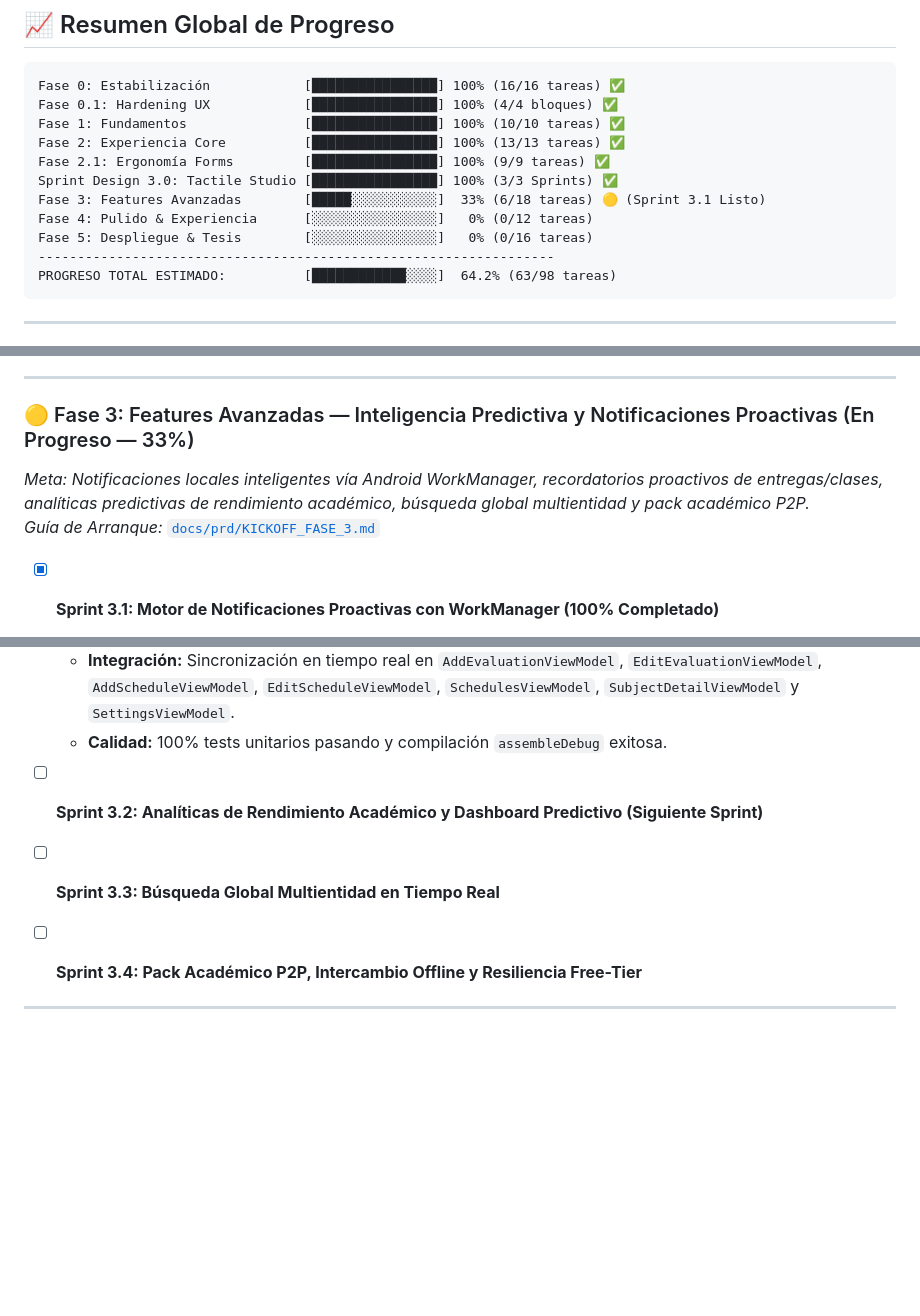
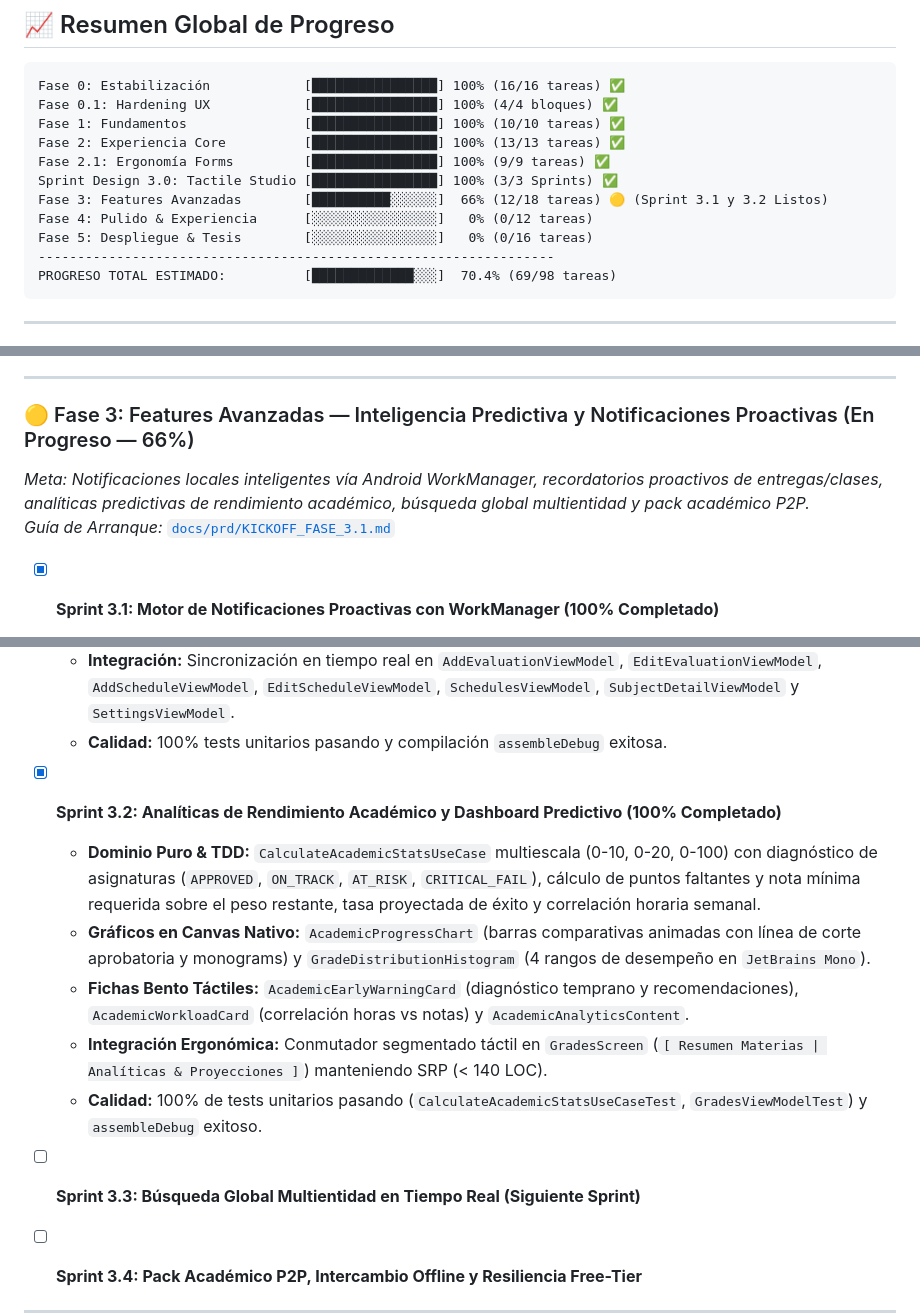
Before and after one commit to josealejferFB/NotiFast, a Markdown page: docs/prd/STATUS.md, 3 parts joined by grey strips. GitHub-like rendering; blank space fills up the shorter version.

Commit message:
docs: update STATUS.md to reflect Sprint 3.2 100% completion

````diff
--- a/docs/prd/STATUS.md
+++ b/docs/prd/STATUS.md
@@ -15,11 +15,11 @@ Fase 1: Fundamentos               [███████████████
 Fase 2: Experiencia Core          [████████████████] 100% (13/13 tareas) ✅
 Fase 2.1: Ergonomía Forms         [████████████████] 100% (9/9 tareas) ✅
 Sprint Design 3.0: Tactile Studio [████████████████] 100% (3/3 Sprints) ✅
-Fase 3: Features Avanzadas        [█████░░░░░░░░░░░]  33% (6/18 tareas) 🟡 (Sprint 3.1 Listo)
+Fase 3: Features Avanzadas        [██████████░░░░░░]  66% (12/18 tareas) 🟡 (Sprint 3.1 y 3.2 Listos)
 Fase 4: Pulido & Experiencia      [░░░░░░░░░░░░░░░░]   0% (0/12 tareas)
 Fase 5: Despliegue & Tesis        [░░░░░░░░░░░░░░░░]   0% (0/16 tareas)
 ------------------------------------------------------------------
-PROGRESO TOTAL ESTIMADO:          [████████████░░░░]  64.2% (63/98 tareas)
+PROGRESO TOTAL ESTIMADO:          [█████████████░░░]  70.4% (69/98 tareas)
 ```
 
 ---
@@ -141,9 +141,9 @@ Durante esta iteración mayor de UI/UX y Sistema de Diseño se transformó integ
 
 ---
 
-### 🟡 Fase 3: Features Avanzadas — Inteligencia Predictiva y Notificaciones Proactivas (En Progreso — 33%)
+### 🟡 Fase 3: Features Avanzadas — Inteligencia Predictiva y Notificaciones Proactivas (En Progreso — 66%)
 *Meta: Notificaciones locales inteligentes vía Android WorkManager, recordatorios proactivos de entregas/clases, analíticas predictivas de rendimiento académico, búsqueda global multientidad y pack académico P2P.*
-*Guía de Arranque:* [`docs/prd/KICKOFF_FASE_3.md`](file:///home/p0xd/Documentos/NotiFast/docs/prd/KICKOFF_FASE_3.md)
+*Guía de Arranque:* [`docs/prd/KICKOFF_FASE_3.1.md`](file:///home/p0xd/Documentos/NotiFast/docs/prd/KICKOFF_FASE_3.1.md)
 
 - [x] **Sprint 3.1: Motor de Notificaciones Proactivas con WorkManager (100% Completado)**
   * **Infraestructura:** WorkManager 2.10.0 + HiltWorkerFactory (`Configuration.Provider`), canales de notificación especializados con vibración y deep links directos (`NotificationChannelsManager`, `NotificationSender`).
@@ -153,8 +153,14 @@ Durante esta iteración mayor de UI/UX y Sistema de Diseño se transformó integ
   * **Integración:** Sincronización en tiempo real en `AddEvaluationViewModel`, `EditEvaluationViewModel`, `AddScheduleViewModel`, `EditScheduleViewModel`, `SchedulesViewModel`, `SubjectDetailViewModel` y `SettingsViewModel`.
   * **Calidad:** 100% tests unitarios pasando y compilación `assembleDebug` exitosa.
 
-- [ ] **Sprint 3.2: Analíticas de Rendimiento Académico y Dashboard Predictivo (Siguiente Sprint)**
-- [ ] **Sprint 3.3: Búsqueda Global Multientidad en Tiempo Real**
+- [x] **Sprint 3.2: Analíticas de Rendimiento Académico y Dashboard Predictivo (100% Completado)**
+  * **Dominio Puro & TDD:** `CalculateAcademicStatsUseCase` multiescala (0-10, 0-20, 0-100) con diagnóstico de asignaturas (`APPROVED`, `ON_TRACK`, `AT_RISK`, `CRITICAL_FAIL`), cálculo de puntos faltantes y nota mínima requerida sobre el peso restante, tasa proyectada de éxito y correlación horaria semanal.
+  * **Gráficos en Canvas Nativo:** `AcademicProgressChart` (barras comparativas animadas con línea de corte aprobatoria y monograms) y `GradeDistributionHistogram` (4 rangos de desempeño en `JetBrains Mono`).
+  * **Fichas Bento Táctiles:** `AcademicEarlyWarningCard` (diagnóstico temprano y recomendaciones), `AcademicWorkloadCard` (correlación horas vs notas) y `AcademicAnalyticsContent`.
+  * **Integración Ergonómica:** Conmutador segmentado táctil en `GradesScreen` (`[ Resumen Materias | Analíticas & Proyecciones ]`) manteniendo SRP (< 140 LOC).
+  * **Calidad:** 100% de tests unitarios pasando (`CalculateAcademicStatsUseCaseTest`, `GradesViewModelTest`) y `assembleDebug` exitoso.
+
+- [ ] **Sprint 3.3: Búsqueda Global Multientidad en Tiempo Real (Siguiente Sprint)**
 - [ ] **Sprint 3.4: Pack Académico P2P, Intercambio Offline y Resiliencia Free-Tier**
 
 ---
````
